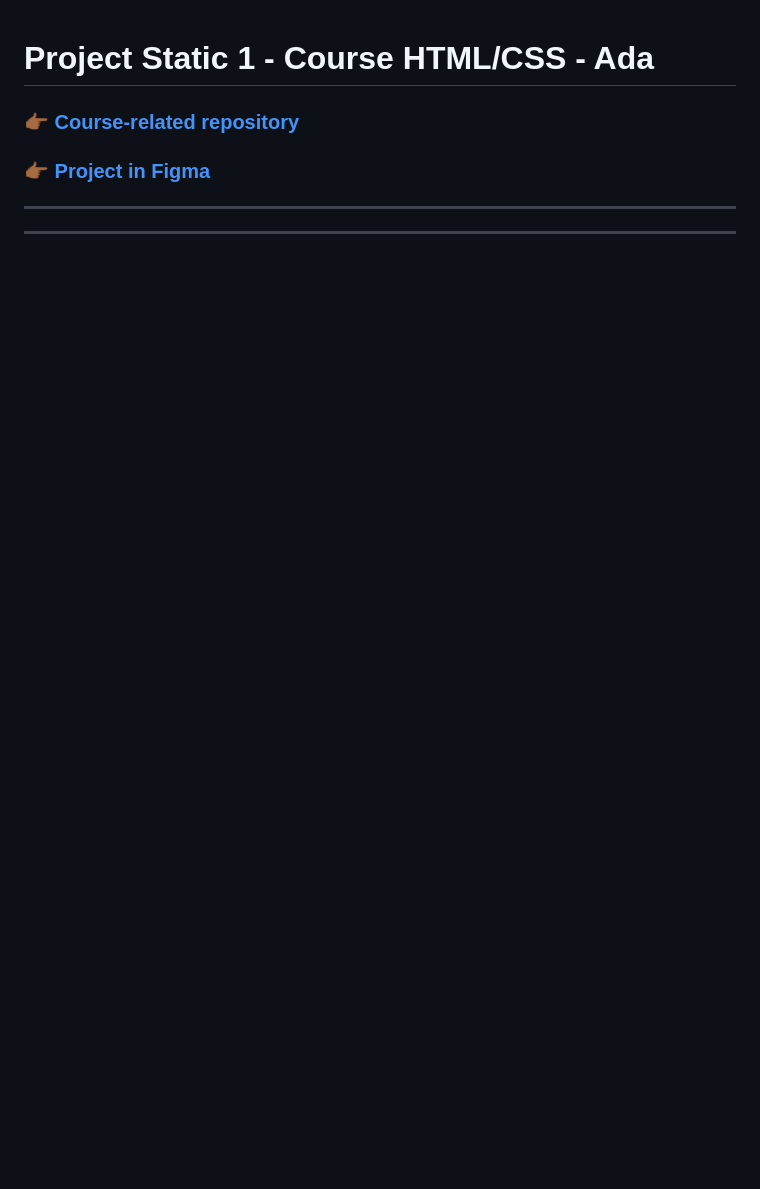
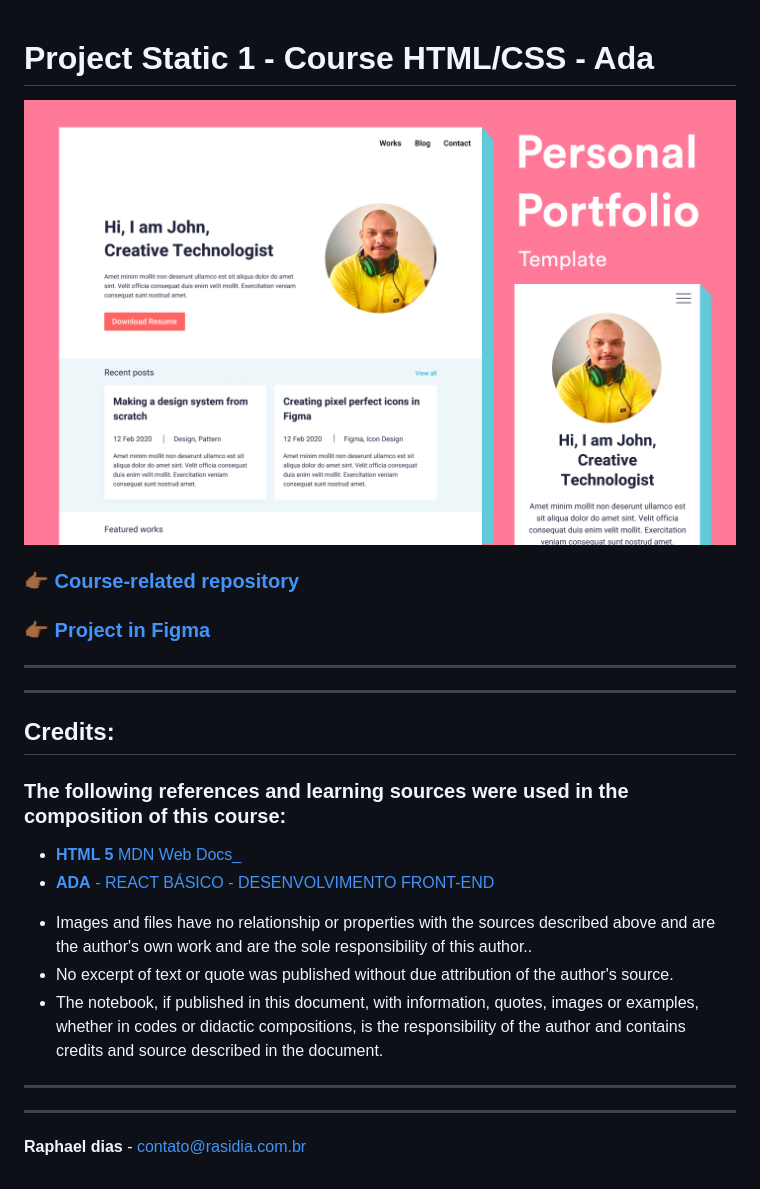
Before and after one commit to vidadophael/projectStatic1Ada, a Markdown page: README.md, the part around the change. GitHub-like rendering; pictures changed too: img/images/cover_project1Static.png; blank space fills up the shorter version.

```diff
--- a/README.md
+++ b/README.md
@@ -1,6 +1,20 @@
 # Project Static 1 - Course HTML/CSS - Ada
+![Texto alternativo](./img/images/cover_project1Static.png)
+
 ### [👉🏾 Course-related repository](https://github.com/vidadophael/reactclassbasic2024)
 
 ### [ 👉🏾 Project in Figma ](https://www.figma.com/file/37hkcCwzOGkYvyWCoRBmqK/Projetct-Static%2FADA-tech---1?type=design&node-id=138%3A260&mode=design&t=eaQGnoDwlfSK3o9q-1)
 ---
 ---
+
+## **Credits:**
+### The following references and learning sources were used in the composition of this course:
+- [**HTML 5** MDN Web Docs_](https://developer.mozilla.org/pt-BR/docs/Web/HTTP)
+- [**ADA** - REACT BÁSICO - DESENVOLVIMENTO FRONT-END](https://comunidade.ada.tech/cursos)
+* Images and files have no relationship or properties with the sources described above and are the author's own work and are the sole responsibility of this author..
+* No excerpt of text or quote was published without due attribution of the author's source.
+* The notebook, if published in this document, with information, quotes, images or examples, whether in codes or didactic compositions, is the responsibility of the author and contains credits and source described in the document.
+
+---
+---
+**Raphael dias** - contato@rasidia.com.br
```
